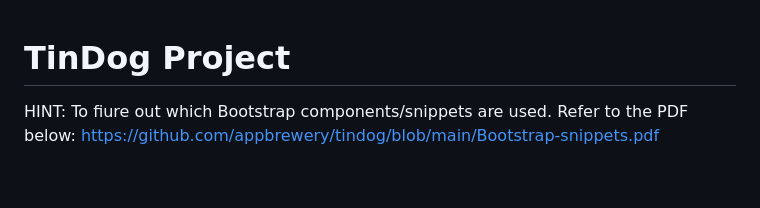
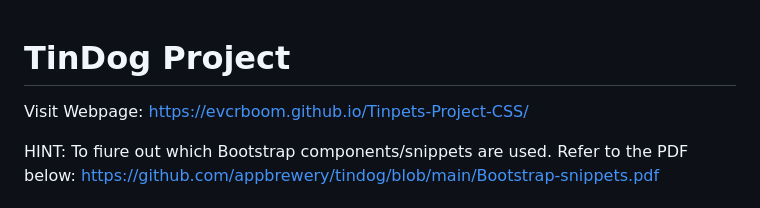
Before and after one commit to evcrboom/Tinpets-Project-CSS, a Markdown page: README.md, the part around the change. Drawn GitHub-style; blank space fills up the shorter version.

```diff
--- a/README.md
+++ b/README.md
@@ -1,4 +1,6 @@
 # TinDog Project
+
+Visit Webpage: https://evcrboom.github.io/Tinpets-Project-CSS/
 
 HINT: To fiure out which Bootstrap components/snippets are used. Refer to the PDF below:
 https://github.com/appbrewery/tindog/blob/main/Bootstrap-snippets.pdf
```
